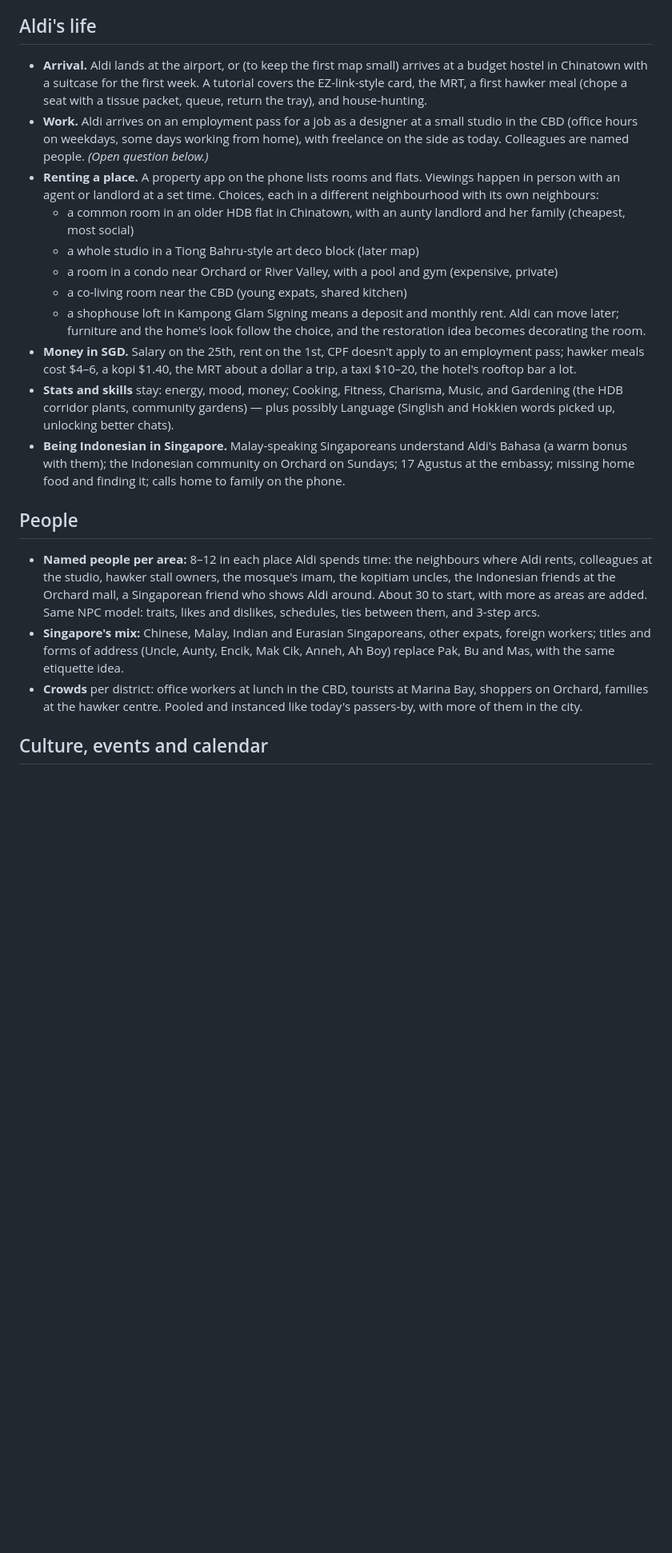
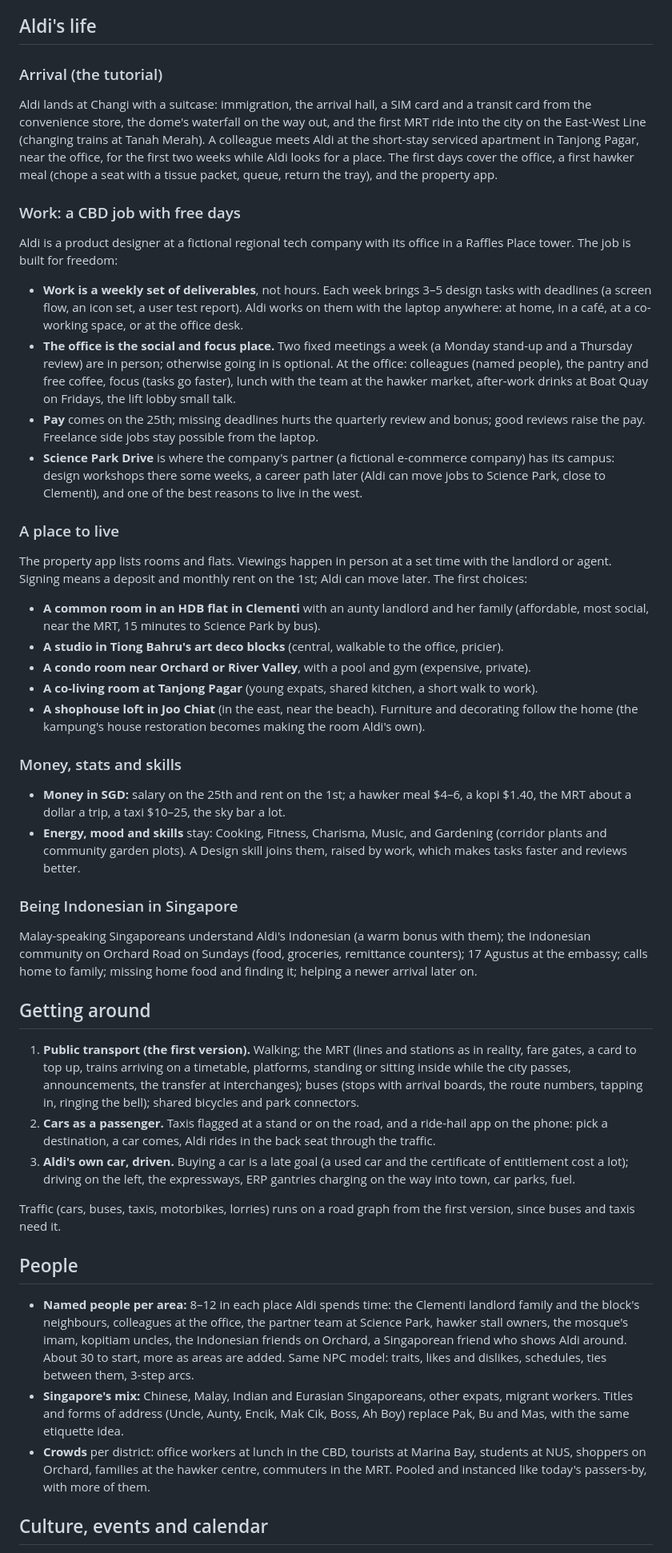
Before and after one commit to aldifirmansyah/life-sim, a Markdown page: docs/singapore-plan.md, the part around one of its changes. Shown at 80% size. Drawn GitHub-style; blank space fills up the shorter version.

```diff
--- a/docs/singapore-plan.md
+++ b/docs/singapore-plan.md
@@ -41,24 +40,45 @@ Later areas (step 9 onward): Sentosa (beach, a theme park, the cable car and mon
 
 ## Aldi's life
 
-- **Arrival.** Aldi lands at the airport, or (to keep the first map small) arrives at a budget hostel in Chinatown with a suitcase for the first week. A tutorial covers the EZ-link-style card, the MRT, a first hawker meal (chope a seat with a tissue packet, queue, return the tray), and house-hunting.
-- **Work.** Aldi arrives on an employment pass for a job as a designer at a small studio in the CBD (office hours on weekdays, some days working from home), with freelance on the side as today. Colleagues are named people. *(Open question below.)*
-- **Renting a place.** A property app on the phone lists rooms and flats. Viewings happen in person with an agent or landlord at a set time. Choices, each in a different neighbourhood with its own neighbours:
-  - a common room in an older HDB flat in Chinatown, with an aunty landlord and her family (cheapest, most social)
-  - a whole studio in a Tiong Bahru-style art deco block (later map)
-  - a room in a condo near Orchard or River Valley, with a pool and gym (expensive, private)
-  - a co-living room near the CBD (young expats, shared kitchen)
-  - a shophouse loft in Kampong Glam
-  Signing means a deposit and monthly rent. Aldi can move later; furniture and the home's look follow the choice, and the restoration idea becomes decorating the room.
-- **Money in SGD.** Salary on the 25th, rent on the 1st, CPF doesn't apply to an employment pass; hawker meals cost $4–6, a kopi $1.40, the MRT about a dollar a trip, a taxi $10–20, the hotel's rooftop bar a lot.
-- **Stats and skills** stay: energy, mood, money; Cooking, Fitness, Charisma, Music, and Gardening (the HDB corridor plants, community gardens) — plus possibly Language (Singlish and Hokkien words picked up, unlocking better chats).
-- **Being Indonesian in Singapore.** Malay-speaking Singaporeans understand Aldi's Bahasa (a warm bonus with them); the Indonesian community on Orchard on Sundays; 17 Agustus at the embassy; missing home food and finding it; calls home to family on the phone.
+### Arrival (the tutorial)
+Aldi lands at Changi with a suitcase: immigration, the arrival hall, a SIM card and a transit card from the convenience store, the dome's waterfall on the way out, and the first MRT ride into the city on the East-West Line (changing trains at Tanah Merah). A colleague meets Aldi at the short-stay serviced apartment in Tanjong Pagar, near the office, for the first two weeks while Aldi looks for a place. The first days cover the office, a first hawker meal (chope a seat with a tissue packet, queue, return the tray), and the property app.
+
+### Work: a CBD job with free days
+Aldi is a product designer at a fictional regional tech company with its office in a Raffles Place tower. The job is built for freedom:
+- **Work is a weekly set of deliverables**, not hours. Each week brings 3–5 design tasks with deadlines (a screen flow, an icon set, a user test report). Aldi works on them with the laptop anywhere: at home, in a café, at a co-working space, or at the office desk.
+- **The office is the social and focus place.** Two fixed meetings a week (a Monday stand-up and a Thursday review) are in person; otherwise going in is optional. At the office: colleagues (named people), the pantry and free coffee, focus (tasks go faster), lunch with the team at the hawker market, after-work drinks at Boat Quay on Fridays, the lift lobby small talk.
+- **Pay** comes on the 25th; missing deadlines hurts the quarterly review and bonus; good reviews raise the pay. Freelance side jobs stay possible from the laptop.
+- **Science Park Drive** is where the company's partner (a fictional e-commerce company) has its campus: design workshops there some weeks, a career path later (Aldi can move jobs to Science Park, close to Clementi), and one of the best reasons to live in the west.
+
+### A place to live
+The property app lists rooms and flats. Viewings happen in person at a set time with the landlord or agent. Signing means a deposit and monthly rent on the 1st; Aldi can move later. The first choices:
+- **A common room in an HDB flat in Clementi** with an aunty landlord and her family (affordable, most social, near the MRT, 15 minutes to Science Park by bus).
+- **A studio in Tiong Bahru's art deco blocks** (central, walkable to the office, pricier).
+- **A condo room near Orchard or River Valley**, with a pool and gym (expensive, private).
+- **A co-living room at Tanjong Pagar** (young expats, shared kitchen, a short walk to work).
+- **A shophouse loft in Joo Chiat** (in the east, near the beach).
+Furniture and decorating follow the home (the kampung's house restoration becomes making the room Aldi's own).
+
+### Money, stats and skills
+- **Money in SGD:** salary on the 25th and rent on the 1st; a hawker meal $4–6, a kopi $1.40, the MRT about a dollar a trip, a taxi $10–25, the sky bar a lot.
+- **Energy, mood and skills** stay: Cooking, Fitness, Charisma, Music, and Gardening (corridor plants and community garden plots). A Design skill joins them, raised by work, which makes tasks faster and reviews better.
+
+### Being Indonesian in Singapore
+Malay-speaking Singaporeans understand Aldi's Indonesian (a warm bonus with them); the Indonesian community on Orchard Road on Sundays (food, groceries, remittance counters); 17 Agustus at the embassy; calls home to family; missing home food and finding it; helping a newer arrival later on.
+
+## Getting around
+
+1. **Public transport (the first version).** Walking; the MRT (lines and stations as in reality, fare gates, a card to top up, trains arriving on a timetable, platforms, standing or sitting inside while the city passes, announcements, the transfer at interchanges); buses (stops with arrival boards, the route numbers, tapping in, ringing the bell); shared bicycles and park connectors.
+2. **Cars as a passenger.** Taxis flagged at a stand or on the road, and a ride-hail app on the phone: pick a destination, a car comes, Aldi rides in the back seat through the traffic.
+3. **Aldi's own car, driven.** Buying a car is a late goal (a used car and the certificate of entitlement cost a lot); driving on the left, the expressways, ERP gantries charging on the way into town, car parks, fuel.
+
+Traffic (cars, buses, taxis, motorbikes, lorries) runs on a road graph from the first version, since buses and taxis need it.
 
 ## People
 
-- **Named people per area:** 8–12 in each place Aldi spends time: the neighbours where Aldi rents, colleagues at the studio, hawker stall owners, the mosque's imam, the kopitiam uncles, the Indonesian friends at the Orchard mall, a Singaporean friend who shows Aldi around. About 30 to start, with more as areas are added. Same NPC model: traits, likes and dislikes, schedules, ties between them, and 3-step arcs.
-- **Singapore's mix:** Chinese, Malay, Indian and Eurasian Singaporeans, other expats, foreign workers; titles and forms of address (Uncle, Aunty, Encik, Mak Cik, Anneh, Ah Boy) replace Pak, Bu and Mas, with the same etiquette idea.
-- **Crowds** per district: office workers at lunch in the CBD, tourists at Marina Bay, shoppers on Orchard, families at the hawker centre. Pooled and instanced like today's passers-by, with more of them in the city.
+- **Named people per area:** 8–12 in each place Aldi spends time: the Clementi landlord family and the block's neighbours, colleagues at the office, the partner team at Science Park, hawker stall owners, the mosque's imam, kopitiam uncles, the Indonesian friends on Orchard, a Singaporean friend who shows Aldi around. About 30 to start, more as areas are added. Same NPC model: traits, likes and dislikes, schedules, ties between them, 3-step arcs.
+- **Singapore's mix:** Chinese, Malay, Indian and Eurasian Singaporeans, other expats, migrant workers. Titles and forms of address (Uncle, Aunty, Encik, Mak Cik, Boss, Ah Boy) replace Pak, Bu and Mas, with the same etiquette idea.
+- **Crowds** per district: office workers at lunch in the CBD, tourists at Marina Bay, students at NUS, shoppers on Orchard, families at the hawker centre, commuters in the MRT. Pooled and instanced like today's passers-by, with more of them.
 
 ## Culture, events and calendar
 
```
Also changed, not shown: other parts of docs/singapore-plan.md (+55 -56 lines), CLAUDE.md (+1 -1 lines).
